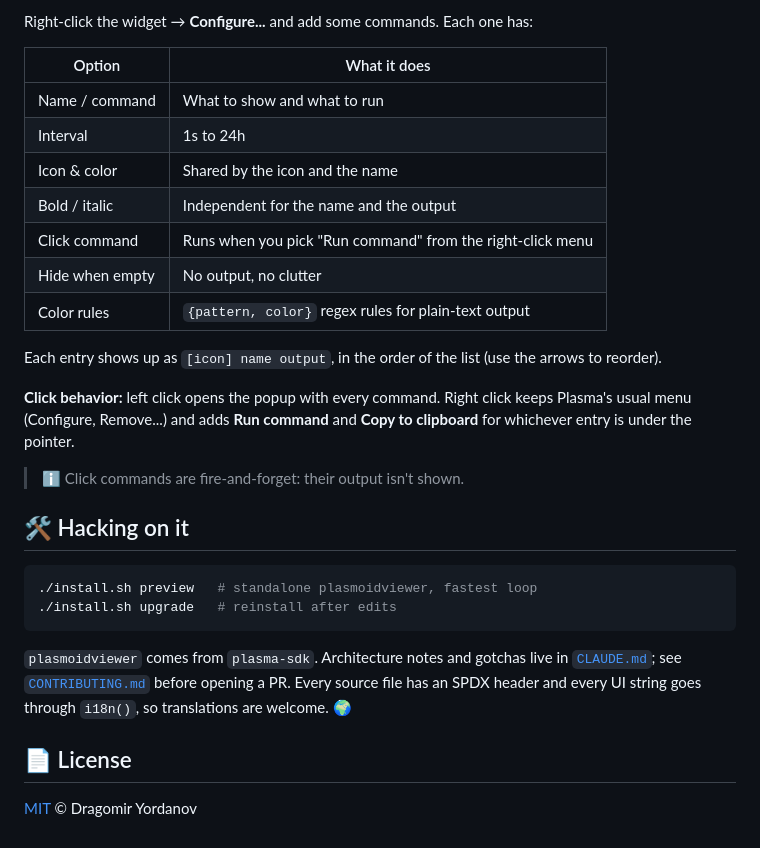
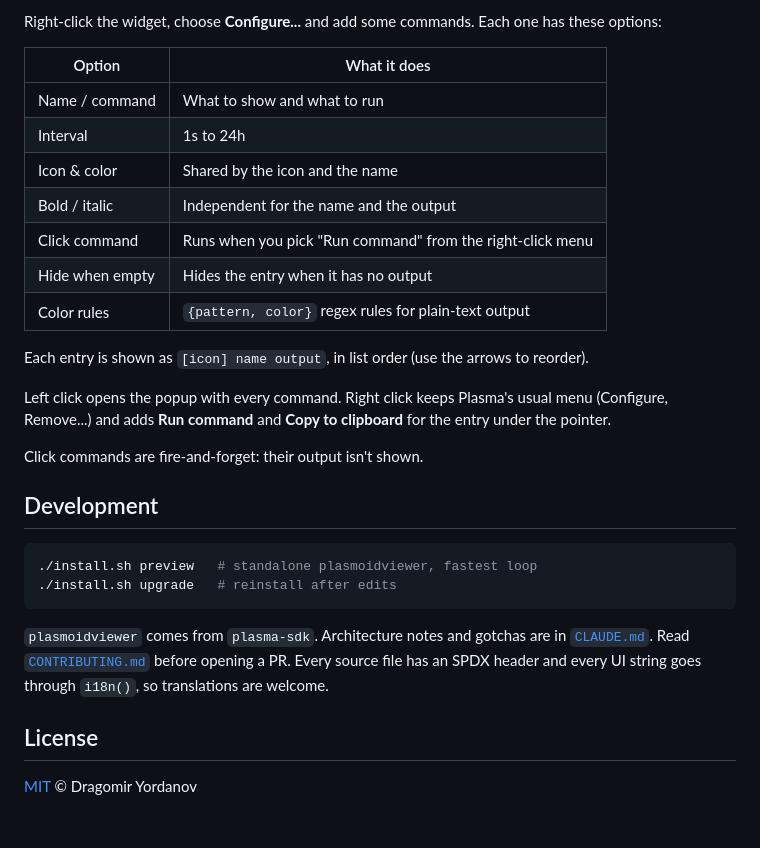
Before and after one commit to drvy/plasma-command-monitor, a Markdown page: README.md, the part around one of its changes. Rendered like a GitHub page.

````diff
--- a/README.md
+++ b/README.md
@@ -44,5 +46,6 @@ with `kpackagetool6 -t Plasma/Applet -i <file>.plasmoid`.
 
-Right-click the widget → **Configure...** and add some commands. Each one has:
+Right-click the widget, choose **Configure...** and add some commands. Each
+one has these options:
 
 | Option | What it does |
 | --- | --- |
@@ -51,30 +54,30 @@ Right-click the widget → **Configure...** and add some commands. Each one has:
 | Icon & color | Shared by the icon and the name |
 | Bold / italic | Independent for the name and the output |
 | Click command | Runs when you pick "Run command" from the right-click menu |
-| Hide when empty | No output, no clutter |
+| Hide when empty | Hides the entry when it has no output |
 | Color rules | `{pattern, color}` regex rules for plain-text output |
 
-Each entry shows up as `[icon] name output`, in the order of the list (use the
-arrows to reorder).
+Each entry is shown as `[icon] name output`, in list order (use the arrows to
+reorder).
 
-**Click behavior:** left click opens the popup with every command. Right click
-keeps Plasma's usual menu (Configure, Remove...) and adds **Run command** and
-**Copy to clipboard** for whichever entry is under the pointer.
+Left click opens the popup with every command. Right click keeps Plasma's
+usual menu (Configure, Remove...) and adds **Run command** and **Copy to
+clipboard** for the entry under the pointer.
 
-> ℹ️ Click commands are fire-and-forget: their output isn't shown.
+Click commands are fire-and-forget: their output isn't shown.
 
-## 🛠️ Hacking on it
+## Development
 
 ```sh
 ./install.sh preview   # standalone plasmoidviewer, fastest loop
 ./install.sh upgrade   # reinstall after edits
 ```
 
-`plasmoidviewer` comes from `plasma-sdk`. Architecture notes and gotchas live
-in [`CLAUDE.md`](CLAUDE.md); see [`CONTRIBUTING.md`](CONTRIBUTING.md) before
+`plasmoidviewer` comes from `plasma-sdk`. Architecture notes and gotchas are in
+[`CLAUDE.md`](CLAUDE.md). Read [`CONTRIBUTING.md`](CONTRIBUTING.md) before
 opening a PR. Every source file has an SPDX header and every UI string goes
-through `i18n()`, so translations are welcome. 🌍
+through `i18n()`, so translations are welcome.
 
-## 📄 License
+## License
 
 [MIT](LICENSE) © Dragomir Yordanov
````
Also changed, not shown: other parts of README.md (+23 -21 lines), CLAUDE.md (+2 -5 lines), docs/kde-store.md (+0 -7 lines), docs/screenshots/panel.png (added), docs/screenshots/popup.png (added).
